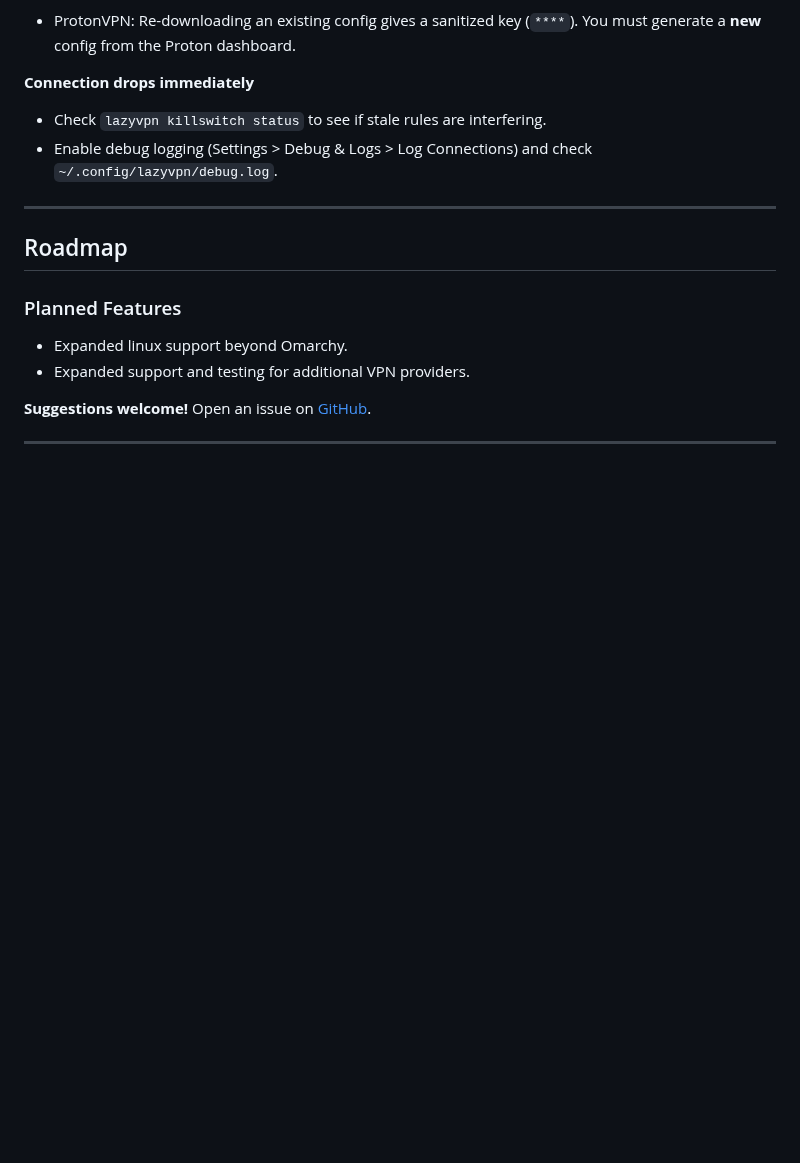
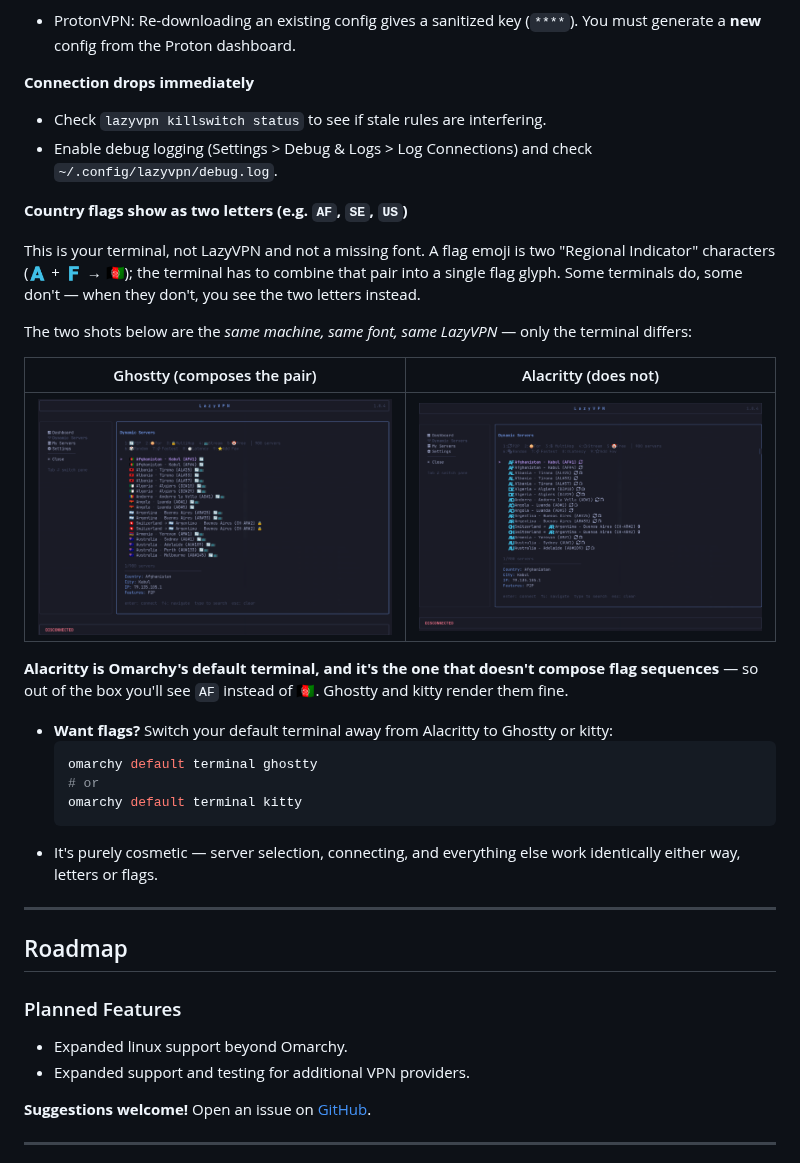
Before and after one commit to blank-query/lazyVPN-for-Omarchy, a Markdown page: README.md, the part around the change. GitHub-like rendering; pictures changed too: images/flags-alacritty.png (added), images/flags-ghostty.png (added); blank space fills up the shorter version.

Commit message:
docs: explain country-flag rendering (terminal-dependent, not a bug)
Add a Troubleshooting entry covering why country flags show as two
letters (e.g. AF, SE) in some terminals. A flag emoji is two Regional
Indicator codepoints the terminal must compose into one glyph;
Alacritty (Omarchy's default terminal) does not, Ghostty and kitty do.
Same font, same LazyVPN — purely terminal-dependent.

Includes side-by-side screenshots (Ghostty flags vs Alacritty letters)
captured on one machine, and the omarchy default terminal command to
switch.

````diff
--- a/README.md
+++ b/README.md
@@ -520,6 +520,32 @@ See [💽 How LazyVPN deletes files](#-how-lazyvpn-deletes-files) for what each
 - Check `lazyvpn killswitch status` to see if stale rules are interfering.
 - Enable debug logging (Settings > Debug & Logs > Log Connections) and check `~/.config/lazyvpn/debug.log`.
 
+**Country flags show as two letters (e.g. `AF`, `SE`, `US`)**
+
+This is your terminal, not LazyVPN and not a missing font. A flag emoji is two
+"Regional Indicator" characters (🇦 + 🇫 → 🇦🇫); the terminal has to combine that pair
+into a single flag glyph. Some terminals do, some don't — when they don't, you see
+the two letters instead.
+
+The two shots below are the *same machine, same font, same LazyVPN* — only the
+terminal differs:
+
+| Ghostty (composes the pair) | Alacritty (does not) |
+|---|---|
+| ![Flags in Ghostty](images/flags-ghostty.png) | ![Letters in Alacritty](images/flags-alacritty.png) |
+
+**Alacritty is Omarchy's default terminal, and it's the one that doesn't compose flag
+sequences** — so out of the box you'll see `AF` instead of 🇦🇫. Ghostty and kitty render
+them fine.
+
+- **Want flags?** Switch your default terminal away from Alacritty to Ghostty or kitty:
+  ```bash
+  omarchy default terminal ghostty
+  # or
+  omarchy default terminal kitty
+  ```
+- It's purely cosmetic — server selection, connecting, and everything else work identically either way, letters or flags.
+
 ---
 
 ## Roadmap
````
